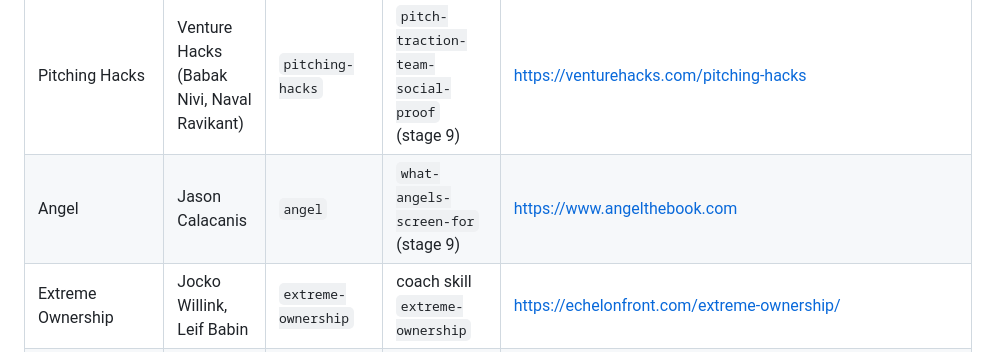
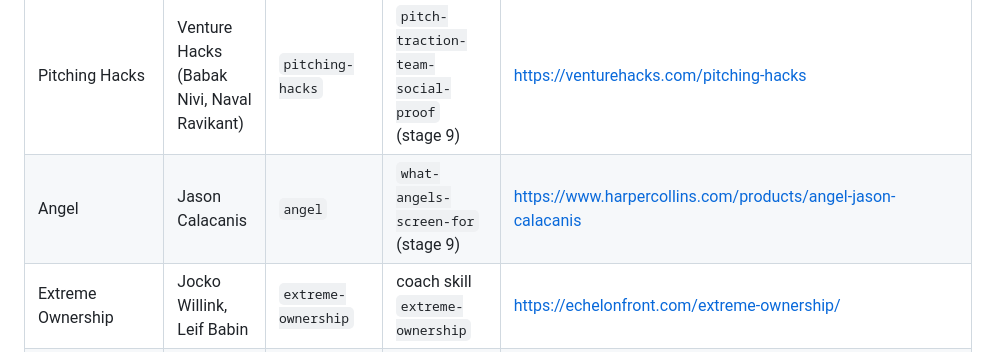
Before and after one commit to scrollinondubs/behalfbot-plugins, a Markdown page: founder-os/ATTRIBUTION.md, the part around the change. Drawn GitHub-style.

Commit message:
fix(founder-os): align #31 gate evidence with card artifacts, fix source links
Refs #31

Co-Authored-By: Claude Opus 5.5 <noreply@anthropic.com>
Signed-off-by: Jax <jax@vibecodelisboa.com>

```diff
--- a/founder-os/ATTRIBUTION.md
+++ b/founder-os/ATTRIBUTION.md
@@ -21,7 +21,7 @@ merged.
 | How to Pitch Your Company (YC library) | Michael Seibel | `yc-how-to-pitch` | `should-you-raise` (stage 9) | https://www.ycombinator.com/library/4b-how-to-pitch-your-company |
 | How to Raise Money | Paul Graham | `pg-how-to-raise-money` | `should-you-raise` (stage 9) | http://paulgraham.com/fr.html |
 | Pitching Hacks | Venture Hacks (Babak Nivi, Naval Ravikant) | `pitching-hacks` | `pitch-traction-team-social-proof` (stage 9) | https://venturehacks.com/pitching-hacks |
-| Angel | Jason Calacanis | `angel` | `what-angels-screen-for` (stage 9) | https://www.angelthebook.com |
+| Angel | Jason Calacanis | `angel` | `what-angels-screen-for` (stage 9) | https://www.harpercollins.com/products/angel-jason-calacanis |
 | Extreme Ownership | Jocko Willink, Leif Babin | `extreme-ownership` | coach skill `extreme-ownership` | https://echelonfront.com/extreme-ownership/ |
 | The ONE Thing | Gary Keller, Jay Papasan | `the-one-thing` | coach skill `the-one-thing` | https://www.the1thing.com |
 | The Great Mental Models, Volume 1 | Shane Parrish, Rhiannon Beaubien | `great-mental-models` | coach skill `mental-models` | https://fs.blog/tgmm/ |
```
Also changed, not shown: 2 other files.
